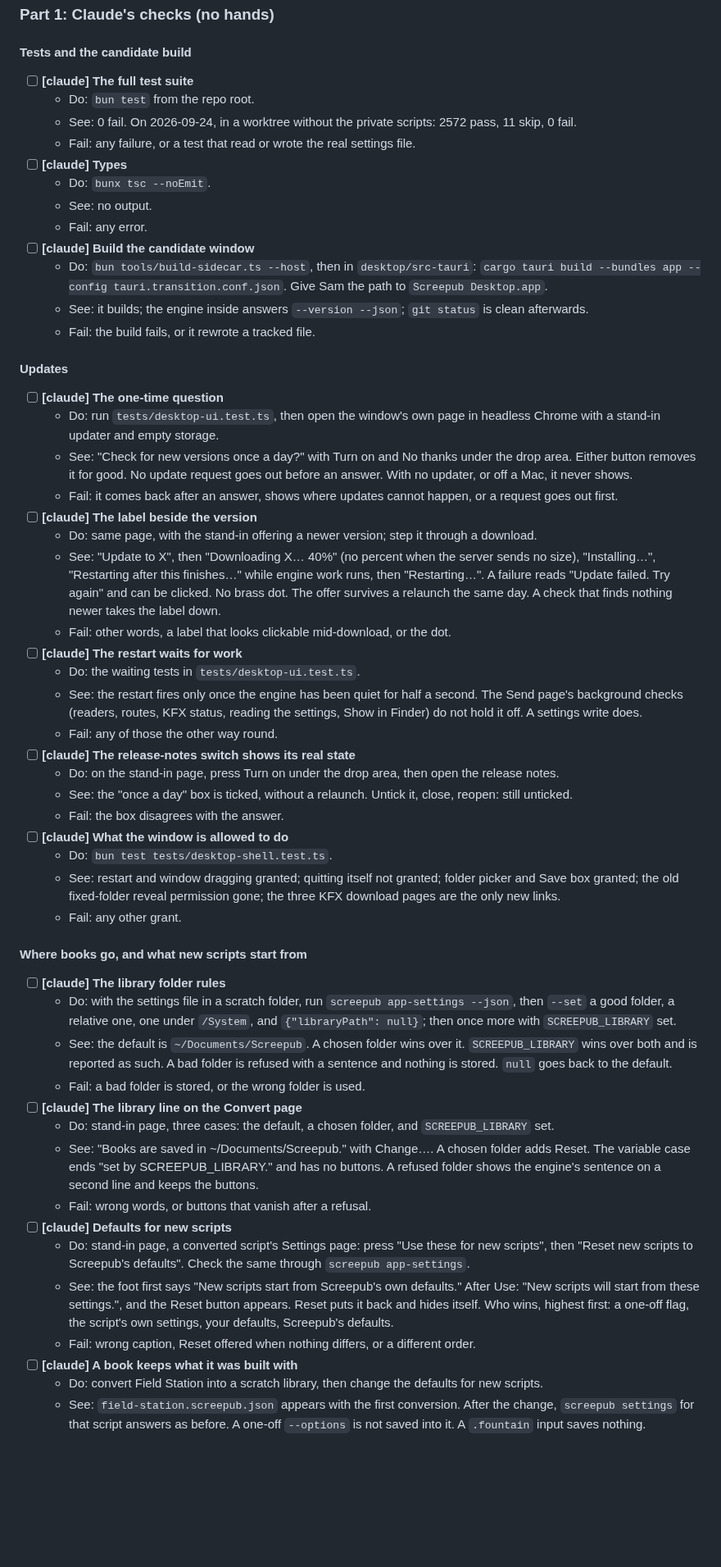
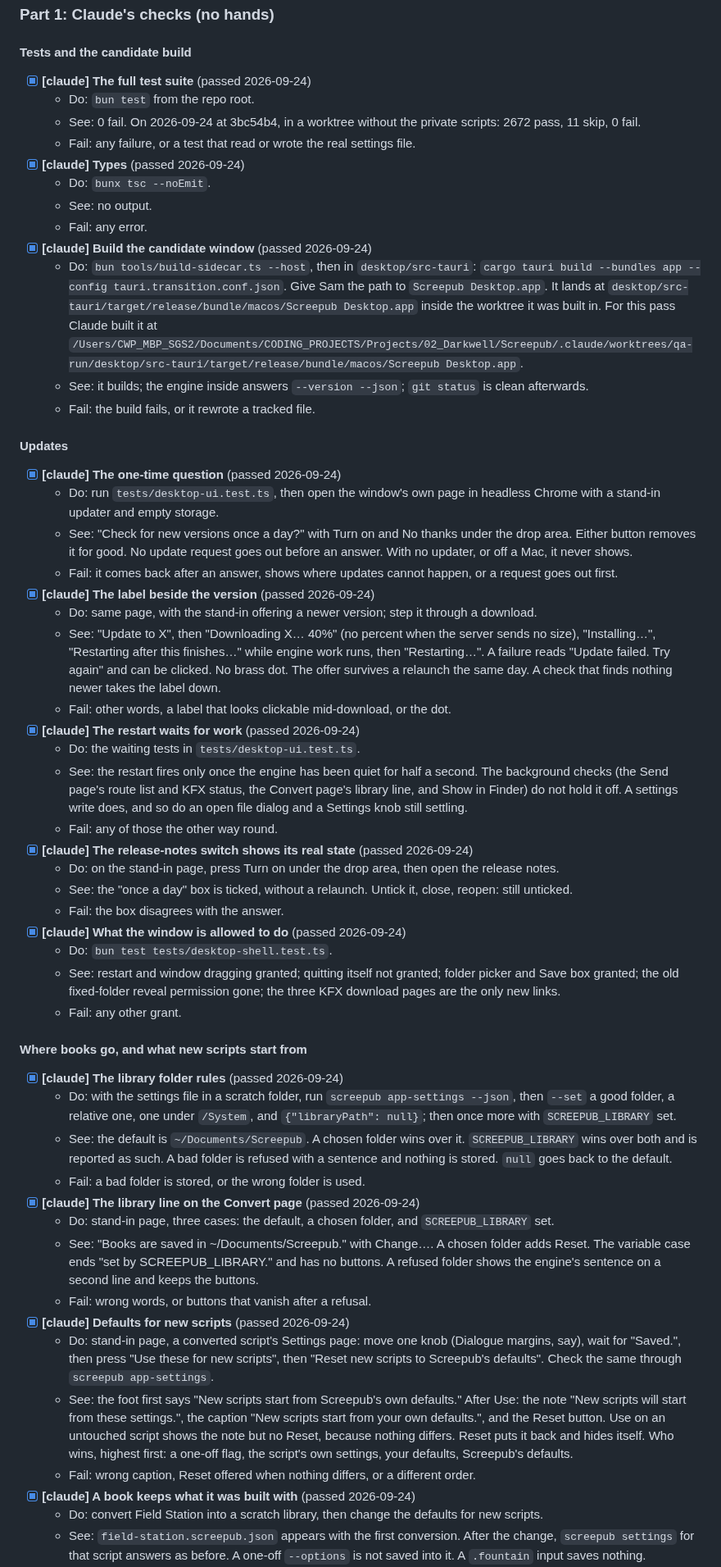
Before and after one commit to ssandweiss/screepub, a Markdown page: docs/mac-qa.md, the part around one of its changes. Shown at 82% size. Drawn GitHub-style; blank space fills up the shorter version.

```diff
--- a/docs/mac-qa.md
+++ b/docs/mac-qa.md
@@ -74,26 +81,29 @@ it passes. When one fails, note the words on screen and carry on.
 
 #### Tests and the candidate build
 
-- [ ] **[claude] The full test suite**
+- [x] **[claude] The full test suite** (passed 2026-09-24)
   - Do: `bun test` from the repo root.
-  - See: 0 fail. On 2026-09-24, in a worktree without the private
-    scripts: 2572 pass, 11 skip, 0 fail.
+  - See: 0 fail. On 2026-09-24 at 3bc54b4, in a worktree without the
+    private scripts: 2672 pass, 11 skip, 0 fail.
   - Fail: any failure, or a test that read or wrote the real settings file.
-- [ ] **[claude] Types**
+- [x] **[claude] Types** (passed 2026-09-24)
   - Do: `bunx tsc --noEmit`.
   - See: no output.
   - Fail: any error.
-- [ ] **[claude] Build the candidate window**
+- [x] **[claude] Build the candidate window** (passed 2026-09-24)
   - Do: `bun tools/build-sidecar.ts --host`, then in `desktop/src-tauri`:
     `cargo tauri build --bundles app --config tauri.transition.conf.json`.
-    Give Sam the path to `Screepub Desktop.app`.
+    Give Sam the path to `Screepub Desktop.app`. It lands at
+    `desktop/src-tauri/target/release/bundle/macos/Screepub Desktop.app`
+    inside the worktree it was built in. For this pass Claude built it at
+    `/Users/CWP_MBP_SGS2/Documents/CODING_PROJECTS/Projects/02_Darkwell/Screepub/.claude/worktrees/qa-run/desktop/src-tauri/target/release/bundle/macos/Screepub Desktop.app`.
   - See: it builds; the engine inside answers `--version --json`; `git
     status` is clean afterwards.
   - Fail: the build fails, or it rewrote a tracked file.
 
 #### Updates
 
-- [ ] **[claude] The one-time question**
+- [x] **[claude] The one-time question** (passed 2026-09-24)
   - Do: run `tests/desktop-ui.test.ts`, then open the window's own page in
     headless Chrome with a stand-in updater and empty storage.
   - See: "Check for new versions once a day?" with Turn on and No thanks
@@ -102,7 +112,7 @@ it passes. When one fails, note the words on screen and carry on.
     never shows.
   - Fail: it comes back after an answer, shows where updates cannot
     happen, or a request goes out first.
-- [ ] **[claude] The label beside the version**
+- [x] **[claude] The label beside the version** (passed 2026-09-24)
   - Do: same page, with the stand-in offering a newer version; step it
     through a download.
   - See: "Update to X", then "Downloading X… 40%" (no percent when the
@@ -113,20 +123,22 @@ it passes. When one fails, note the words on screen and carry on.
     takes the label down.
   - Fail: other words, a label that looks clickable mid-download, or the
     dot.
-- [ ] **[claude] The restart waits for work**
+- [x] **[claude] The restart waits for work** (passed 2026-09-24)
   - Do: the waiting tests in `tests/desktop-ui.test.ts`.
   - See: the restart fires only once the engine has been quiet for half a
-    second. The Send page's background checks (readers, routes, KFX
-    status, reading the settings, Show in Finder) do not hold it off. A
-    settings write does.
+    second. The background checks (the Send page's route list and KFX
+    status, the Convert page's library line, and Show in Finder) do not
+    hold it off. A settings write does, and so do an open file dialog and
+    a Settings knob still settling.
   - Fail: any of those the other way round.
-- [ ] **[claude] The release-notes switch shows its real state**
+- [x] **[claude] The release-notes switch shows its real state** (passed
+  2026-09-24)
   - Do: on the stand-in page, press Turn on under the drop area, then open
     the release notes.
   - See: the "once a day" box is ticked, without a relaunch. Untick it,
     close, reopen: still unticked.
   - Fail: the box disagrees with the answer.
-- [ ] **[claude] What the window is allowed to do**
+- [x] **[claude] What the window is allowed to do** (passed 2026-09-24)
   - Do: `bun test tests/desktop-shell.test.ts`.
   - See: restart and window dragging granted; quitting itself not granted;
     folder picker and Save box granted; the old fixed-folder reveal
@@ -135,7 +147,7 @@ it passes. When one fails, note the words on screen and carry on.
 
 #### Where books go, and what new scripts start from
 
-- [ ] **[claude] The library folder rules**
+- [x] **[claude] The library folder rules** (passed 2026-09-24)
   - Do: with the settings file in a scratch folder, run `screepub
     app-settings --json`, then `--set` a good folder, a relative one, one
     under `/System`, and `{"libraryPath": null}`; then once more with
@@ -145,7 +157,7 @@ it passes. When one fails, note the words on screen and carry on.
     folder is refused with a sentence and nothing is stored. `null` goes
     back to the default.
   - Fail: a bad folder is stored, or the wrong folder is used.
-- [ ] **[claude] The library line on the Convert page**
+- [x] **[claude] The library line on the Convert page** (passed 2026-09-24)
   - Do: stand-in page, three cases: the default, a chosen folder, and
     `SCREEPUB_LIBRARY` set.
   - See: "Books are saved in ~/Documents/Screepub." with Change…. A chosen
@@ -153,18 +165,21 @@ it passes. When one fails, note the words on screen and carry on.
     and has no buttons. A refused folder shows the engine's sentence on a
     second line and keeps the buttons.
   - Fail: wrong words, or buttons that vanish after a refusal.
-- [ ] **[claude] Defaults for new scripts**
-  - Do: stand-in page, a converted script's Settings page: press "Use
-    these for new scripts", then "Reset new scripts to Screepub's
-    defaults". Check the same through `screepub app-settings`.
+- [x] **[claude] Defaults for new scripts** (passed 2026-09-24)
+  - Do: stand-in page, a converted script's Settings page: move one knob
+    (Dialogue margins, say), wait for "Saved.", then press "Use these for
+    new scripts", then "Reset new scripts to Screepub's defaults". Check
+    the same through `screepub app-settings`.
   - See: the foot first says "New scripts start from Screepub's own
-    defaults." After Use: "New scripts will start from these settings.",
-    and the Reset button appears. Reset puts it back and hides itself.
+    defaults." After Use: the note "New scripts will start from these
+    settings.", the caption "New scripts start from your own defaults.",
+    and the Reset button. Use on an untouched script shows the note but no
+    Reset, because nothing differs. Reset puts it back and hides itself.
     Who wins, highest first: a one-off flag, the script's own settings,
     your defaults, Screepub's defaults.
   - Fail: wrong caption, Reset offered when nothing differs, or a
     different order.
-- [ ] **[claude] A book keeps what it was built with**
+- [x] **[claude] A book keeps what it was built with** (passed 2026-09-24)
   - Do: convert Field Station into a scratch library, then change the
     defaults for new scripts.
   - See: `field-station.screepub.json` appears with the first conversion.
```
Also changed, not shown: other parts of docs/mac-qa.md (+65 -36 lines).
